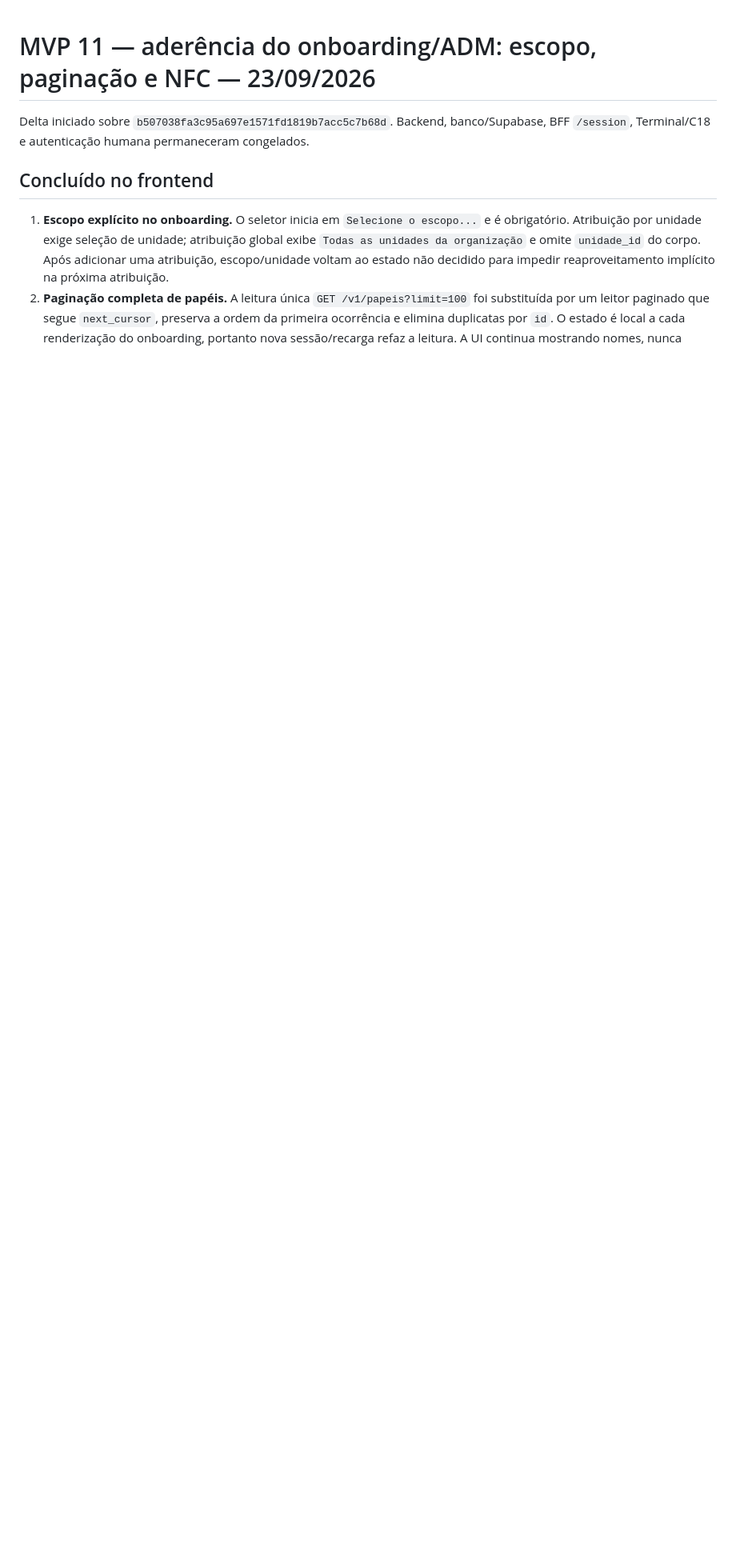
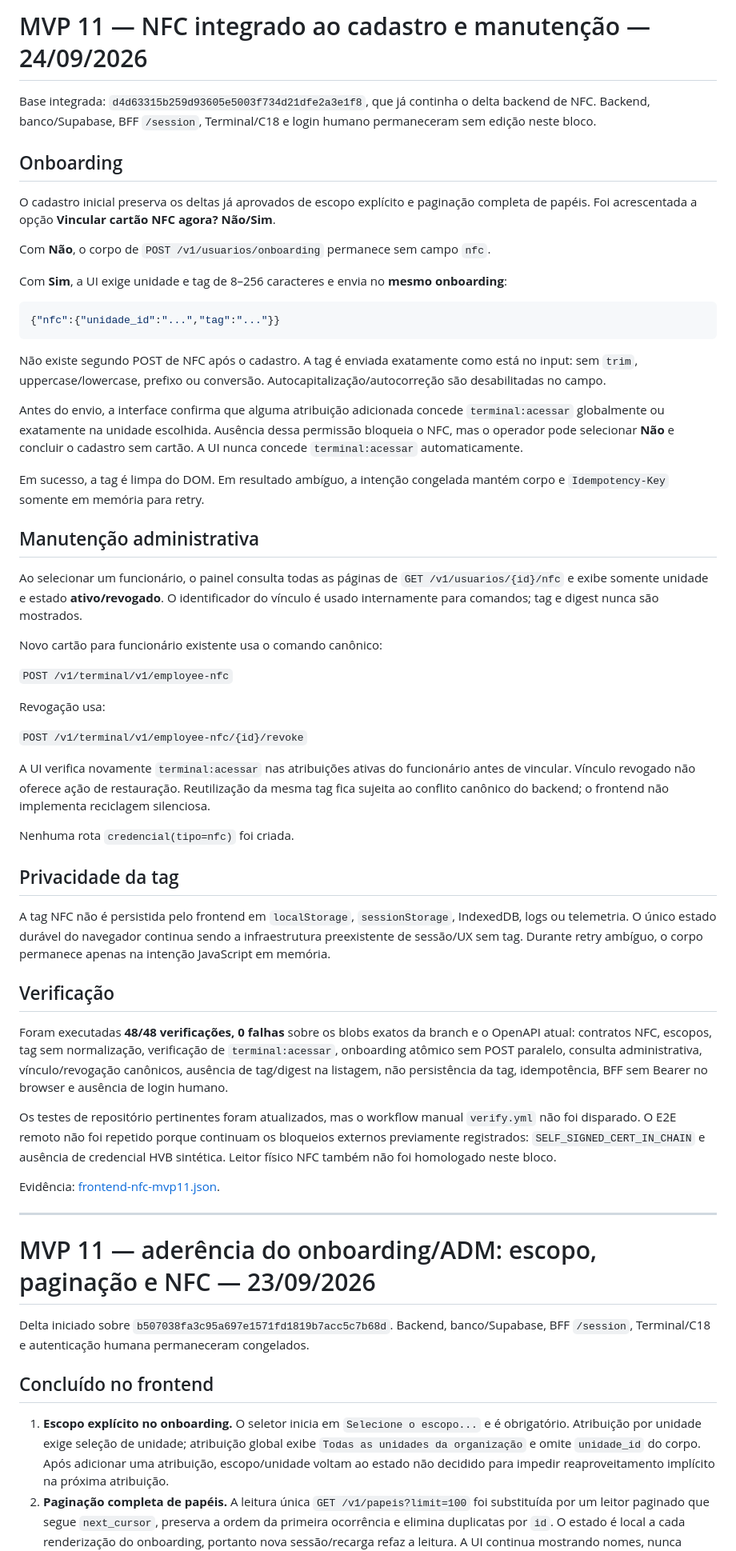
Before and after one commit to BeskelBR/beskel-site, a Markdown page: docs/FRONTEND-MVP.md, the part around the change. Shown at 80% size. GitHub-like rendering; blank space fills up the shorter version.

Commit message:
docs(frontend): document NFC integration

````diff
--- a/docs/FRONTEND-MVP.md
+++ b/docs/FRONTEND-MVP.md
@@ -1,3 +1,55 @@
+# MVP 11 — NFC integrado ao cadastro e manutenção — 24/09/2026
+
+Base integrada: `d4d63315b259d93605e5003f734d21dfe2a3e1f8`, que já continha o delta backend de NFC. Backend, banco/Supabase, BFF `/session`, Terminal/C18 e login humano permaneceram sem edição neste bloco.
+
+## Onboarding
+
+O cadastro inicial preserva os deltas já aprovados de escopo explícito e paginação completa de papéis. Foi acrescentada a opção **Vincular cartão NFC agora? Não/Sim**.
+
+Com **Não**, o corpo de `POST /v1/usuarios/onboarding` permanece sem campo `nfc`.
+
+Com **Sim**, a UI exige unidade e tag de 8–256 caracteres e envia no **mesmo onboarding**:
+
+```json
+{"nfc":{"unidade_id":"...","tag":"..."}}
+```
+
+Não existe segundo POST de NFC após o cadastro. A tag é enviada exatamente como está no input: sem `trim`, uppercase/lowercase, prefixo ou conversão. Autocapitalização/autocorreção são desabilitadas no campo.
+
+Antes do envio, a interface confirma que alguma atribuição adicionada concede `terminal:acessar` globalmente ou exatamente na unidade escolhida. Ausência dessa permissão bloqueia o NFC, mas o operador pode selecionar **Não** e concluir o cadastro sem cartão. A UI nunca concede `terminal:acessar` automaticamente.
+
+Em sucesso, a tag é limpa do DOM. Em resultado ambíguo, a intenção congelada mantém corpo e `Idempotency-Key` somente em memória para retry.
+
+## Manutenção administrativa
+
+Ao selecionar um funcionário, o painel consulta todas as páginas de `GET /v1/usuarios/{id}/nfc` e exibe somente unidade e estado **ativo/revogado**. O identificador do vínculo é usado internamente para comandos; tag e digest nunca são mostrados.
+
+Novo cartão para funcionário existente usa o comando canônico:
+
+`POST /v1/terminal/v1/employee-nfc`
+
+Revogação usa:
+
+`POST /v1/terminal/v1/employee-nfc/{id}/revoke`
+
+A UI verifica novamente `terminal:acessar` nas atribuições ativas do funcionário antes de vincular. Vínculo revogado não oferece ação de restauração. Reutilização da mesma tag fica sujeita ao conflito canônico do backend; o frontend não implementa reciclagem silenciosa.
+
+Nenhuma rota `credencial(tipo=nfc)` foi criada.
+
+## Privacidade da tag
+
+A tag NFC não é persistida pelo frontend em `localStorage`, `sessionStorage`, IndexedDB, logs ou telemetria. O único estado durável do navegador continua sendo a infraestrutura preexistente de sessão/UX sem tag. Durante retry ambíguo, o corpo permanece apenas na intenção JavaScript em memória.
+
+## Verificação
+
+Foram executadas **48/48 verificações, 0 falhas** sobre os blobs exatos da branch e o OpenAPI atual: contratos NFC, escopos, tag sem normalização, verificação de `terminal:acessar`, onboarding atômico sem POST paralelo, consulta administrativa, vínculo/revogação canônicos, ausência de tag/digest na listagem, não persistência da tag, idempotência, BFF sem Bearer no browser e ausência de login humano.
+
+Os testes de repositório pertinentes foram atualizados, mas o workflow manual `verify.yml` não foi disparado. O E2E remoto não foi repetido porque continuam os bloqueios externos previamente registrados: `SELF_SIGNED_CERT_IN_CHAIN` e ausência de credencial HVB sintética. Leitor físico NFC também não foi homologado neste bloco.
+
+Evidência: [frontend-nfc-mvp11.json](evidencias/frontend-nfc-mvp11.json).
+
+---
+
 # MVP 11 — aderência do onboarding/ADM: escopo, paginação e NFC — 23/09/2026
 
 Delta iniciado sobre `b507038fa3c95a697e1571fd1819b7acc5c7b68d`. Backend, banco/Supabase, BFF `/session`, Terminal/C18 e autenticação humana permaneceram congelados.
````
